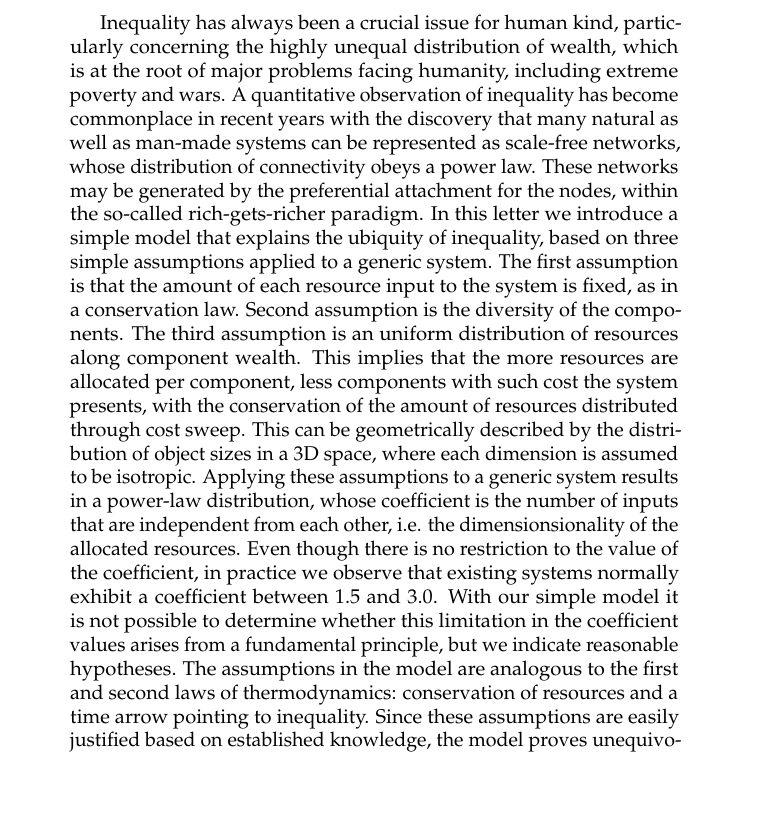
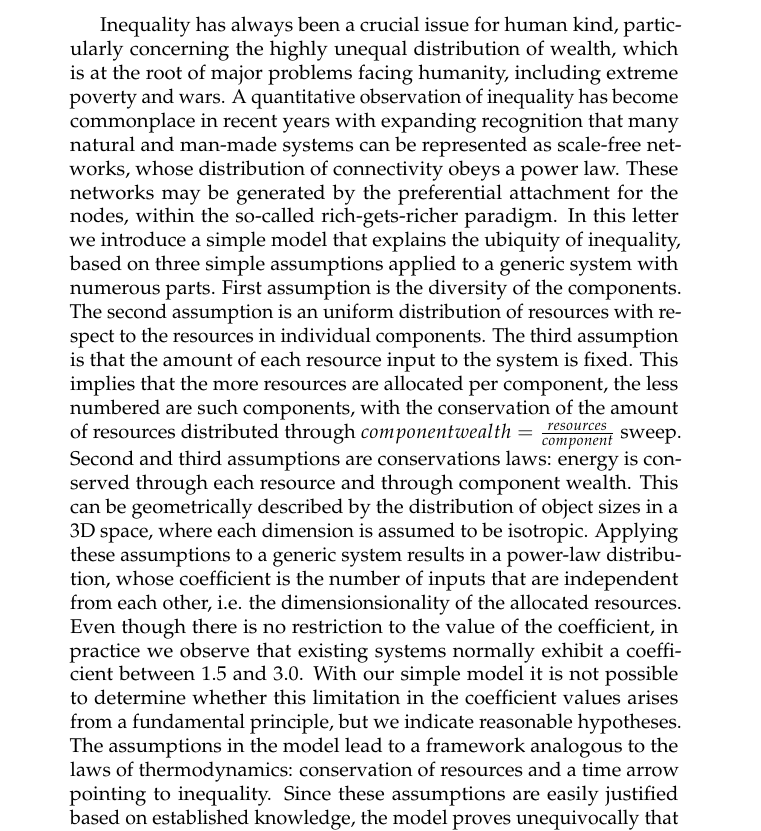
Before and after one commit to ttm/ubiquitousInequality, a LaTeX paper (essay.tex): part of page 1 of 11, cut so that both start at the same text, the shorter picture padded with empty space. Compiled offline with pdfLaTeX.

Commit message:
repassado resumo

```diff
--- a/essay.tex
+++ b/essay.tex
@@ -150,7 +150,7 @@
 {\large\@author} % Author name
 \\\@date % Date
 
-\vspace{30pt} % Some vertical space between the author block and abstract
+\vspace{25pt} % Some vertical space between the author block and abstract
 \end{flushright}
 }
 
@@ -182,19 +182,29 @@
 %
 \begin{abstract}
 	Inequality has always been a crucial issue for human kind, particularly concerning the highly unequal distribution of wealth, which is at the root of major problems facing humanity, including extreme poverty and wars.
-	A quantitative observation of inequality has become commonplace in recent years with the discovery that many natural as well as man-made systems can be represented as scale-free networks, whose distribution of connectivity obeys a power law.
+	A quantitative observation of inequality has become commonplace in recent years
+	with expanding recognition that many natural and man-made systems can be represented as scale-free networks,
+	whose distribution of connectivity obeys a power law.
 	These networks may be generated by the preferential attachment for the nodes, within the so-called rich-gets-richer paradigm.
-	In this letter we introduce a simple model that explains the ubiquity of inequality, based on three simple assumptions applied to a generic system.
-	The first assumption is that the amount of each resource input to the system is fixed, as in a conservation law. Second assumption is the diversity of the components. The third assumption is an uniform distribution of resources along component wealth.
+	In this letter we introduce a simple model that explains the ubiquity of inequality, based on three simple assumptions applied to a generic system with numerous parts.
+	First assumption is the diversity of the components.
+	The second assumption is an uniform distribution of resources with respect to the resources in individual components.
+	The third assumption is that the amount of each resource input to the system is fixed.
 %	The first proposition is that there is diversity among components and not distinguish component cost in allocating resources.
-	This implies that the more resources are allocated per component, less components with such cost the system presents, with the conservation of the amount of resources distributed through cost sweep.
+	This implies that the more resources are allocated per component, the less numbered are such components,
+	with the conservation of the amount of resources distributed through $component wealth = \frac{resources}{component}$ sweep.
+	Second and third assumptions are conservations laws: energy is conserved through each resource and through component wealth.
 	This can be geometrically described by the distribution of object sizes in a 3D space, where each dimension is assumed to be isotropic.
 	Applying these assumptions to a generic system results in a power-law distribution, whose coefficient is the number of inputs that are independent from each other, i.e. the dimensionsionality of the allocated resources.
-	Even though there is no restriction to the value of the coefficient, in practice we observe that existing systems normally exhibit a coefficient between 1.5 and 3.0.
+	Even though there is no restriction to the value of the coefficient,
+	in practice we observe that existing systems normally exhibit a coefficient between 1.5 and 3.0.
 	With our simple model it is not possible to determine whether this limitation in the coefficient values arises from a fundamental principle, but we indicate reasonable hypotheses.
-	The assumptions in the model are analogous to the first and second laws of thermodynamics: conservation of resources and a time arrow pointing to inequality.
-	Since these assumptions are easily justified based on established knowledge, the model proves unequivocally that inequality is ubiquitous.
-	We also discuss ways to control this tendency to inequality, which is analogous to a decrease in entropy in a closed system induced with an external action.
+	The assumptions in the model lead to a framework analogous to the laws of thermodynamics:
+	conservation of resources and a time arrow pointing to inequality.
+	Since these assumptions are easily justified based on established knowledge,
+	the model proves unequivocally that inequality is ubiquitous.
+	We also discuss ways to control this tendency to inequality,
+	which is analogous to a decrease in entropy in a closed system induced with an external action.
 \end{abstract}
 %
 %{
```
Also changed, not shown: essay.pdf.
